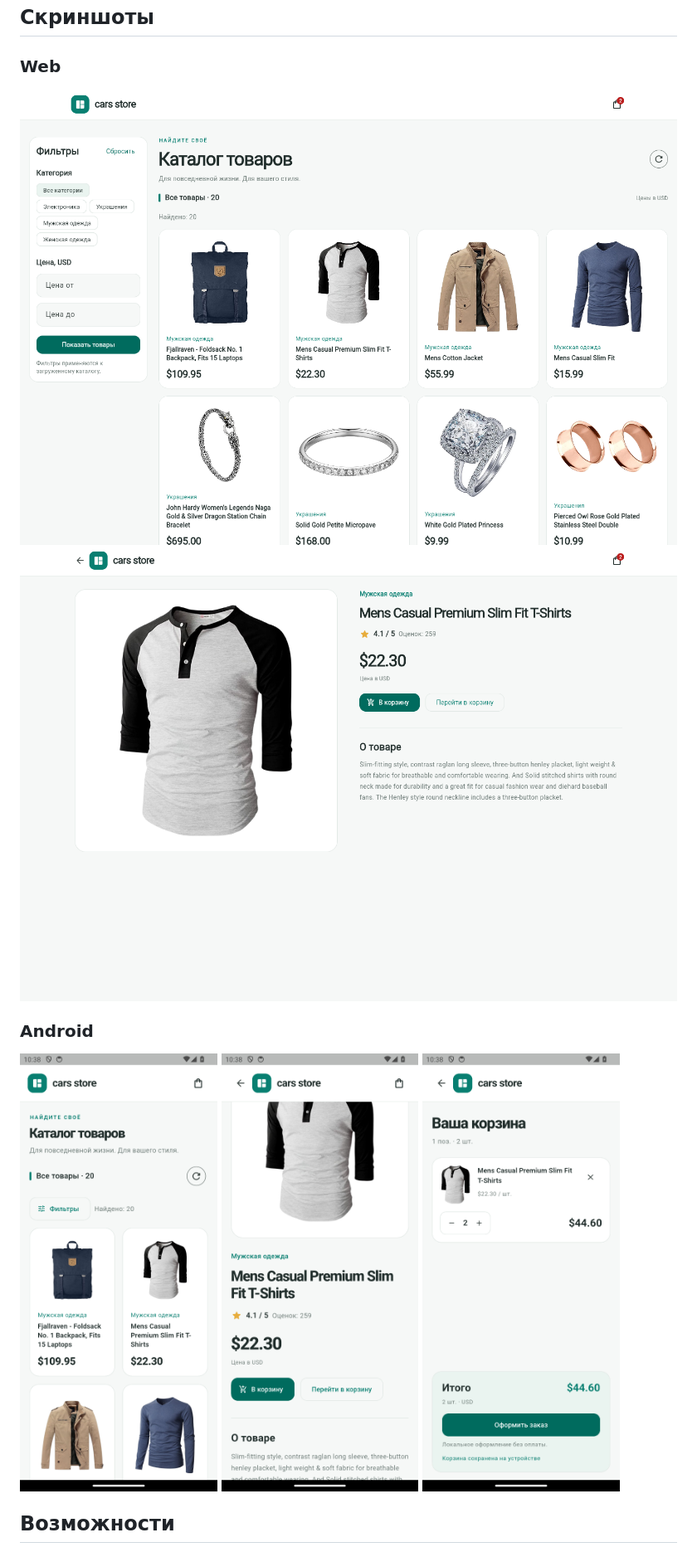
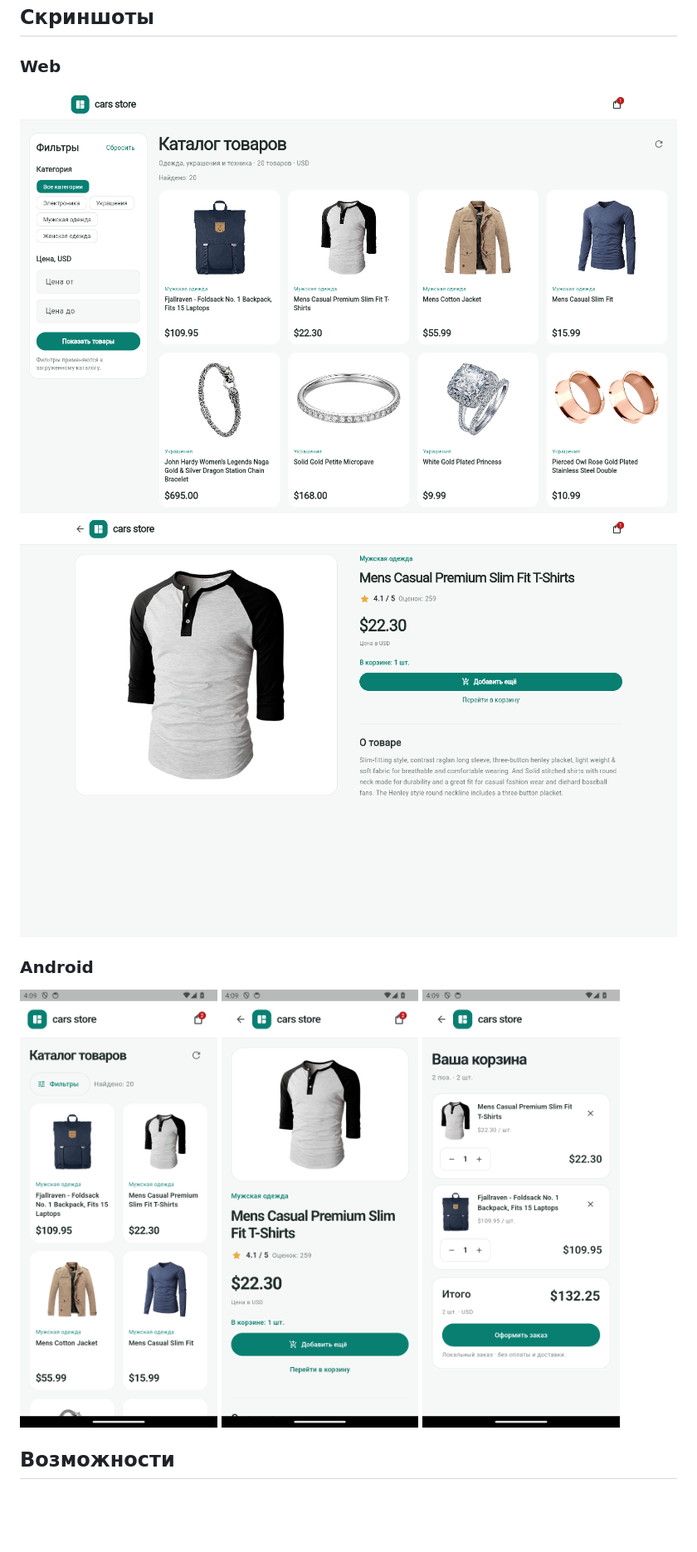
Before and after one commit to NoNameAlien/cars_store, a Markdown page: README.md, the part around the change. Shown at 83% size. Rendered like a GitHub page; pictures changed too: docs/screenshots/android-cart.png, docs/screenshots/android-catalog.png, docs/screenshots/android-product.png; blank space fills up the shorter version.

```diff
--- a/README.md
+++ b/README.md
@@ -8,15 +8,15 @@
 
 ### Web
 
-![Каталог с фильтрами](docs/screenshots/web-catalog.png)
-![Карточка товара](docs/screenshots/web-product.png)
+![Каталог с фильтрами](docs/screenshots/web-catalog.png?v=3)
+![Карточка товара](docs/screenshots/web-product.png?v=3)
 
 ### Android
 
 <p>
-  <img src="docs/screenshots/android-catalog.png" width="30%" alt="Каталог Android">
-  <img src="docs/screenshots/android-product.png" width="30%" alt="Товар Android">
-  <img src="docs/screenshots/android-cart.png" width="30%" alt="Корзина Android">
+  <img src="docs/screenshots/android-catalog.png?v=3" width="30%" alt="Каталог Android">
+  <img src="docs/screenshots/android-product.png?v=3" width="30%" alt="Товар Android">
+  <img src="docs/screenshots/android-cart.png?v=3" width="30%" alt="Корзина Android">
 </p>
 
 ## Возможности
```
Also changed, not shown: 8 other files.
